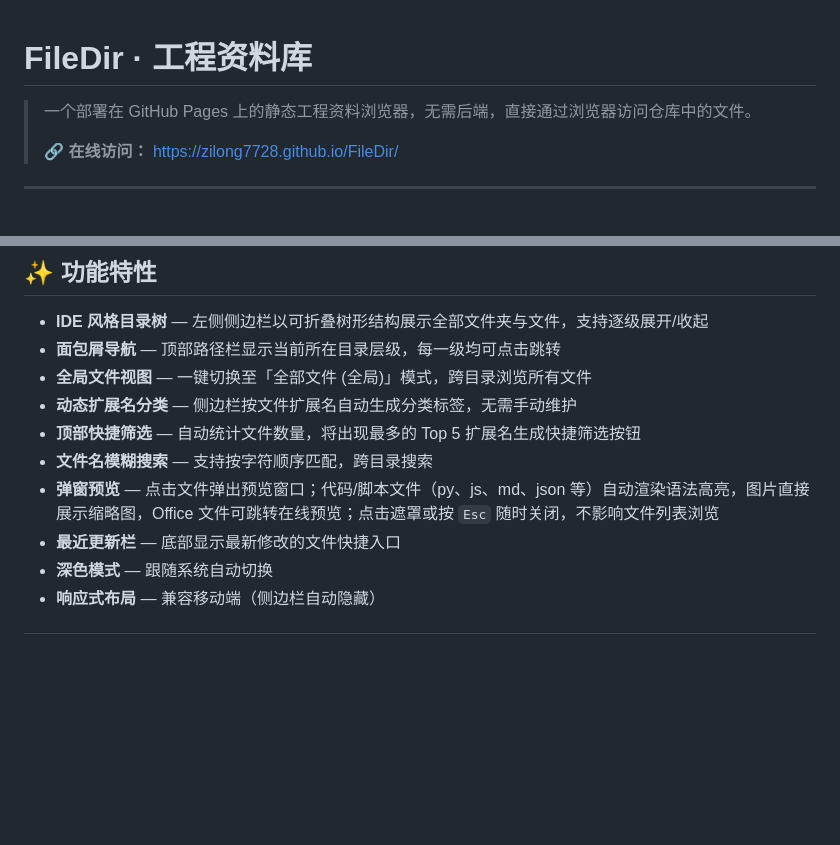
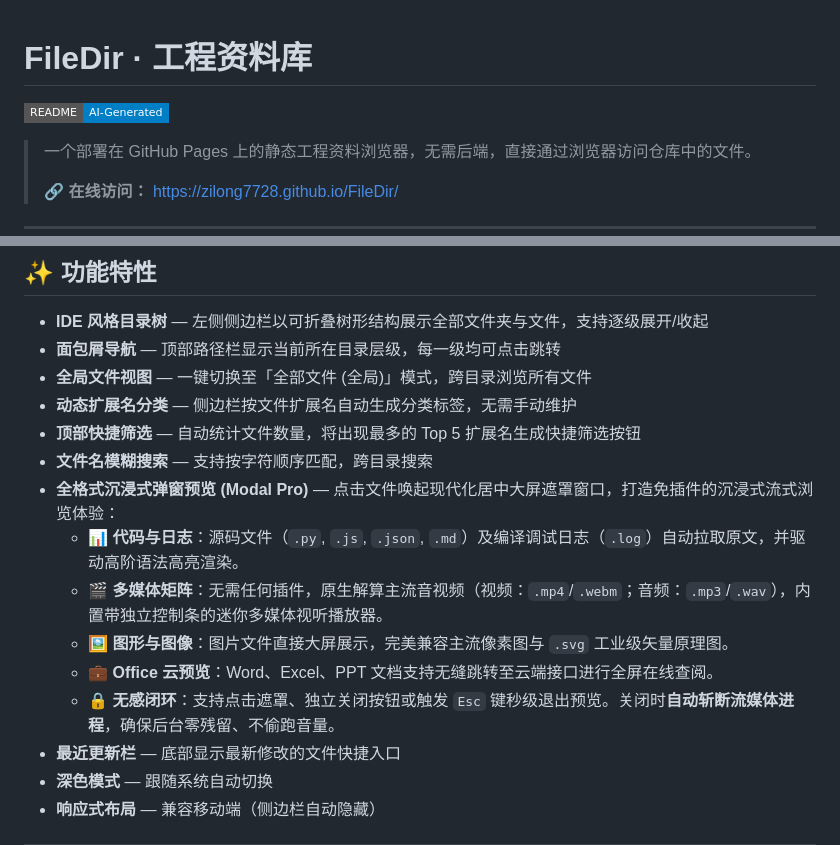
Before and after one commit to zilong7728/FileDir, a Markdown page: README.md, 2 parts joined by grey strips. Drawn GitHub-style; badges without logos; blank space fills up the shorter version.

```diff
--- a/README.md
+++ b/README.md
@@ -1,4 +1,5 @@
 # FileDir · 工程资料库
+![AI Generated](https://img.shields.io/badge/README-AI--Generated-blue?style=flat-square&logo=openai)
 > 一个部署在 GitHub Pages 上的静态工程资料浏览器，无需后端，直接通过浏览器访问仓库中的文件。
 >
 > **🔗 在线访问：** [https://zilong7728.github.io/FileDir/](https://zilong7728.github.io/FileDir/)
@@ -13,7 +14,12 @@
 - **动态扩展名分类** — 侧边栏按文件扩展名自动生成分类标签，无需手动维护
 - **顶部快捷筛选** — 自动统计文件数量，将出现最多的 Top 5 扩展名生成快捷筛选按钮
 - **文件名模糊搜索** — 支持按字符顺序匹配，跨目录搜索
-- **弹窗预览** — 点击文件弹出预览窗口；代码/脚本文件（py、js、md、json 等）自动渲染语法高亮，图片直接展示缩略图，Office 文件可跳转在线预览；点击遮罩或按 `Esc` 随时关闭，不影响文件列表浏览
+- **全格式沉浸式弹窗预览 (Modal Pro)** — 点击文件唤起现代化居中大屏遮罩窗口，打造免插件的沉浸式流式浏览体验：
+  - 📊 **代码与日志**：源码文件（`.py`, `.js`, `.json`, `.md`）及编译调试日志（`.log`）自动拉取原文，并驱动高阶语法高亮渲染。
+  - 🎬 **多媒体矩阵**：无需任何插件，原生解算主流音视频（视频：`.mp4`/`.webm`；音频：`.mp3`/`.wav`），内置带独立控制条的迷你多媒体视听播放器。
+  - 🖼️ **图形与图像**：图片文件直接大屏展示，完美兼容主流像素图与 `.svg` 工业级矢量原理图。
+  - 💼 **Office 云预览**：Word、Excel、PPT 文档支持无缝跳转至云端接口进行全屏在线查阅。
+  - 🔒 **无感闭环**：支持点击遮罩、独立关闭按钮或触发 `Esc` 键秒级退出预览。关闭时**自动斩断流媒体进程**，确保后台零残留、不偷跑音量。
 - **最近更新栏** — 底部显示最新修改的文件快捷入口
 - **深色模式** — 跟随系统自动切换
 - **响应式布局** — 兼容移动端（侧边栏自动隐藏）
```
